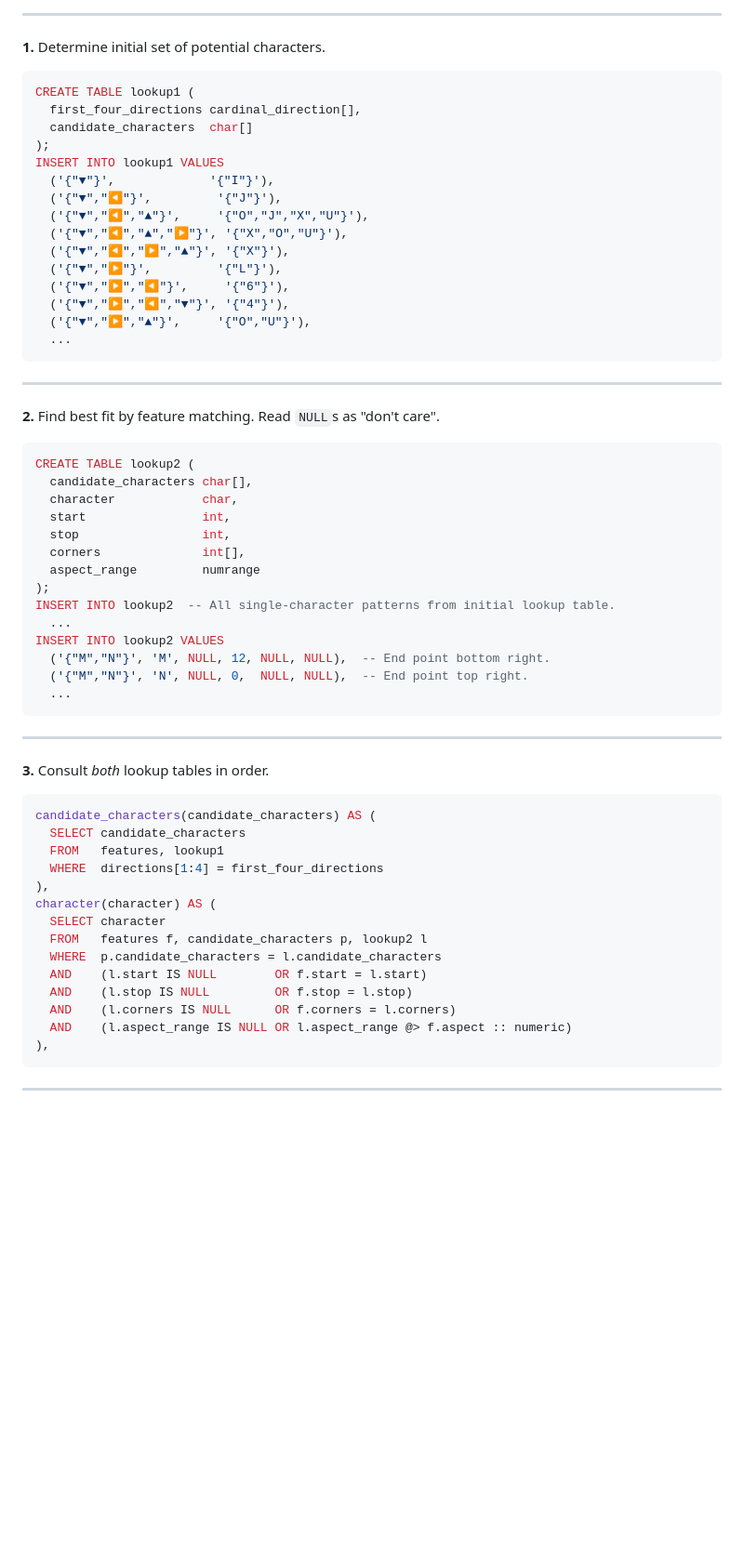
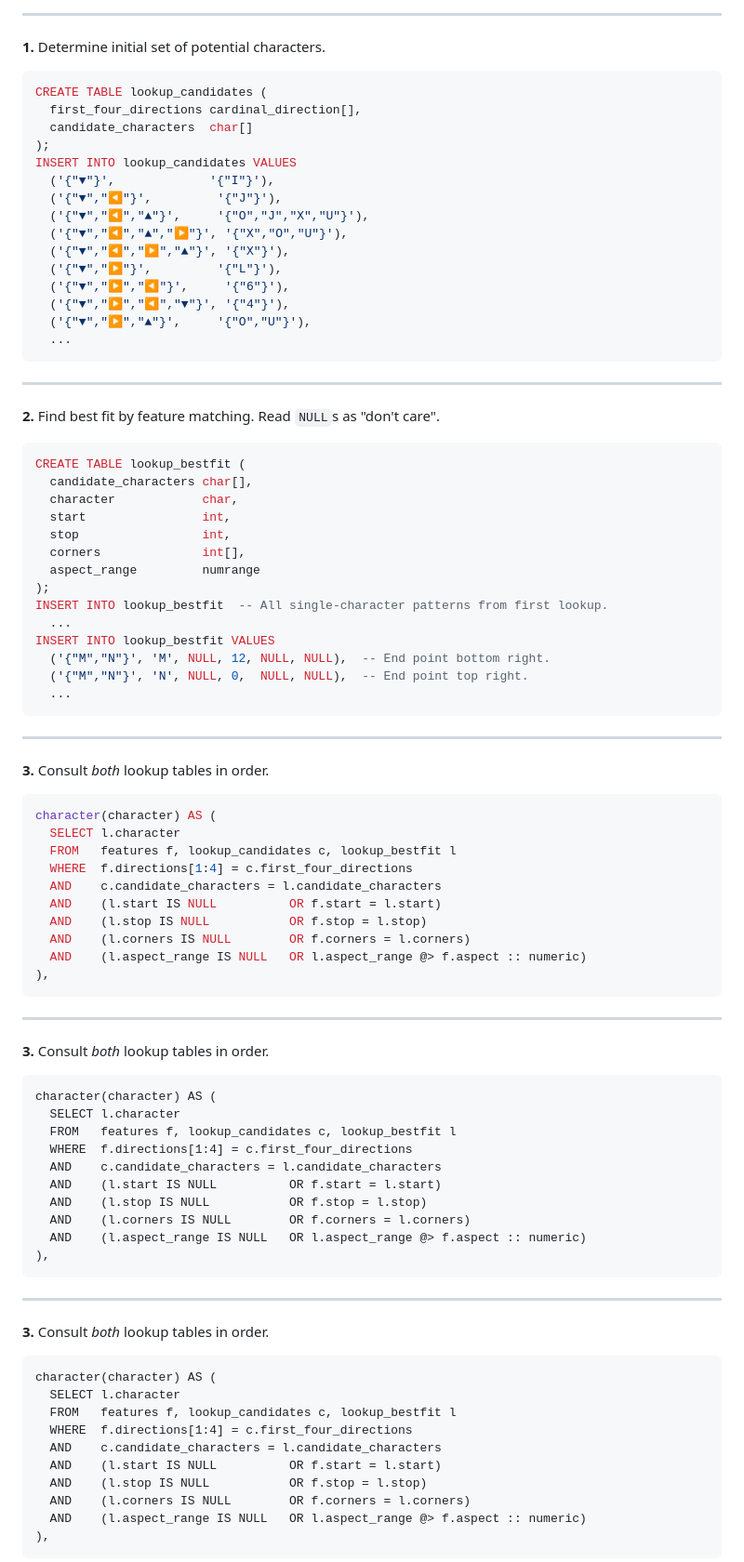
Before and after one commit to doersino/handwriting, a Markdown page: presentation/presentation.md, the part around the change printed below. Shown: that part at 93% size. Rendered like a GitHub page; blank space fills up the shorter version.

````diff
--- a/presentation/presentation.md
+++ b/presentation/presentation.md
@@ -549,11 +556,11 @@ Less flexible than the procedure presented in the original memo, but significant
 **1.** Determine initial set of potential characters.
 
 ```sql
-CREATE TABLE lookup1 (
+CREATE TABLE lookup_candidates (
   first_four_directions cardinal_direction[],
   candidate_characters  char[]
 );
-INSERT INTO lookup1 VALUES
+INSERT INTO lookup_candidates VALUES
   ('{"▼"}',             '{"I"}'),
   ('{"▼","◀"}',         '{"J"}'),
   ('{"▼","◀","▲"}',     '{"O","J","X","U"}'),
@@ -571,7 +578,7 @@ INSERT INTO lookup1 VALUES
 **2.** Find best fit by feature matching. Read `NULL`s as "don't care".
 
 ```sql
-CREATE TABLE lookup2 (
+CREATE TABLE lookup_bestfit (
   candidate_characters char[],
   character            char,
   start                int,
@@ -579,9 +586,9 @@ CREATE TABLE lookup2 (
   corners              int[],
   aspect_range         numrange
 );
-INSERT INTO lookup2  -- All single-character patterns from initial lookup table.
+INSERT INTO lookup_bestfit  -- All single-character patterns from first lookup.
   ...
-INSERT INTO lookup2 VALUES
+INSERT INTO lookup_bestfit VALUES
   ('{"M","N"}', 'M', NULL, 12, NULL, NULL),  -- End point bottom right.
   ('{"M","N"}', 'N', NULL, 0,  NULL, NULL),  -- End point top right.
   ...
@@ -592,21 +599,49 @@ INSERT INTO lookup2 VALUES
 **3.** Consult *both* lookup tables in order.
 
 ```sql
-candidate_characters(candidate_characters) AS (
-  SELECT candidate_characters
-  FROM   features, lookup1
-  WHERE  directions[1:4] = first_four_directions
-),
 character(character) AS (
-  SELECT character
-  FROM   features f, candidate_characters p, lookup2 l
-  WHERE  p.candidate_characters = l.candidate_characters
-  AND    (l.start IS NULL        OR f.start = l.start)
-  AND    (l.stop IS NULL         OR f.stop = l.stop)
-  AND    (l.corners IS NULL      OR f.corners = l.corners)
-  AND    (l.aspect_range IS NULL OR l.aspect_range @> f.aspect :: numeric)
+  SELECT l.character
+  FROM   features f, lookup_candidates c, lookup_bestfit l
+  WHERE  f.directions[1:4] = c.first_four_directions
+  AND    c.candidate_characters = l.candidate_characters
+  AND    (l.start IS NULL          OR f.start = l.start)
+  AND    (l.stop IS NULL           OR f.stop = l.stop)
+  AND    (l.corners IS NULL        OR f.corners = l.corners)
+  AND    (l.aspect_range IS NULL   OR l.aspect_range @> f.aspect :: numeric)
 ),
 ```
 
 ---
 
+**3.** Consult *both* lookup tables in order.
+
+```sql, [.highlight: 4]
+character(character) AS (
+  SELECT l.character
+  FROM   features f, lookup_candidates c, lookup_bestfit l
+  WHERE  f.directions[1:4] = c.first_four_directions
+  AND    c.candidate_characters = l.candidate_characters
+  AND    (l.start IS NULL          OR f.start = l.start)
+  AND    (l.stop IS NULL           OR f.stop = l.stop)
+  AND    (l.corners IS NULL        OR f.corners = l.corners)
+  AND    (l.aspect_range IS NULL   OR l.aspect_range @> f.aspect :: numeric)
+),
+```
+
+---
+
+**3.** Consult *both* lookup tables in order.
+
+```sql, [.highlight: 5]
+character(character) AS (
+  SELECT l.character
+  FROM   features f, lookup_candidates c, lookup_bestfit l
+  WHERE  f.directions[1:4] = c.first_four_directions
+  AND    c.candidate_characters = l.candidate_characters
+  AND    (l.start IS NULL          OR f.start = l.start)
+  AND    (l.stop IS NULL           OR f.stop = l.stop)
+  AND    (l.corners IS NULL        OR f.corners = l.corners)
+  AND    (l.aspect_range IS NULL   OR l.aspect_range @> f.aspect :: numeric)
+),
+```
+
````
Also changed, not shown: other parts of presentation/presentation.md (+99 -68 lines), presentation/plan.png, 2 other files.
